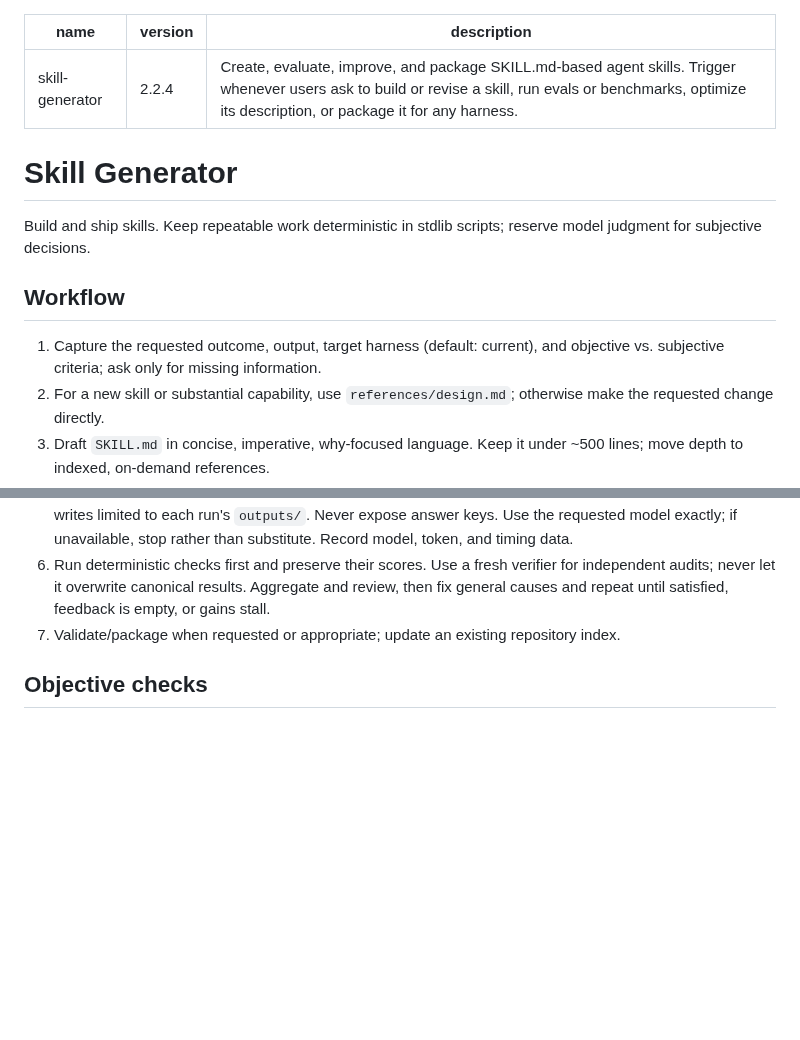
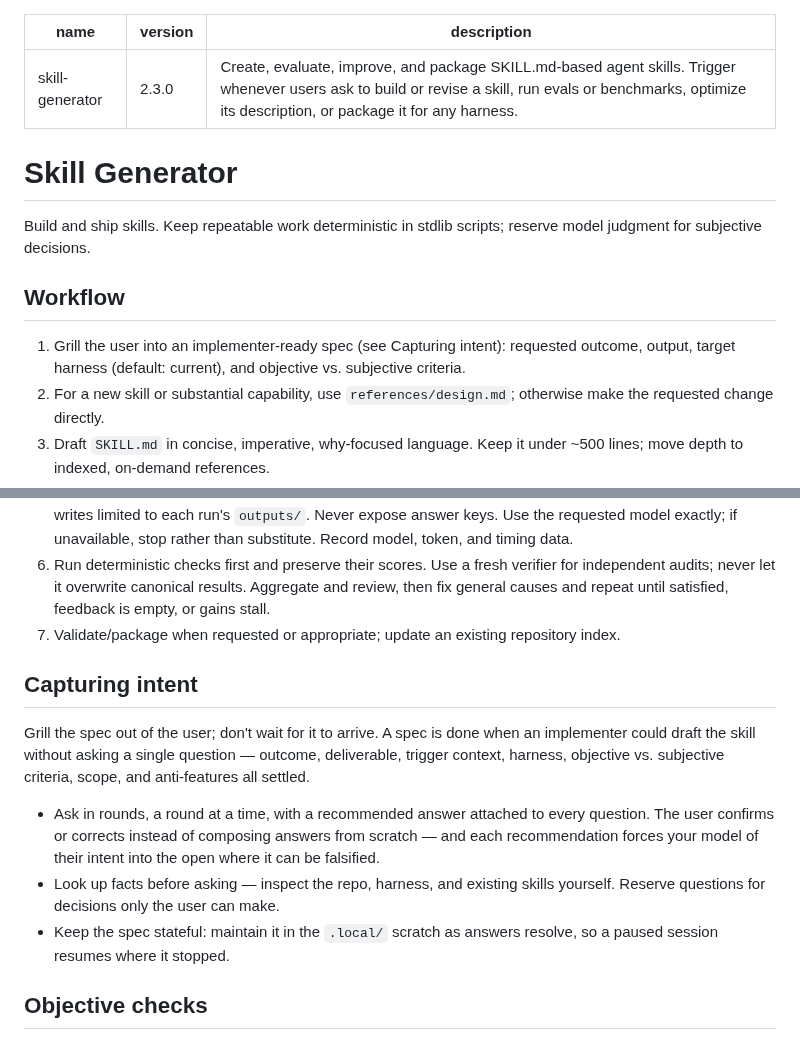
Before and after one commit to JPratama7/skills, a Markdown page: skills/skill-generator/SKILL.md, 2 parts joined by grey strips. GitHub-like rendering; blank space fills up the shorter version.

Commit message:
feat: add loop to improve spec clarity

```diff
--- a/skills/skill-generator/SKILL.md
+++ b/skills/skill-generator/SKILL.md
@@ -1,6 +1,6 @@
 ---
 name: skill-generator
-version: 2.2.4
+version: 2.3.0
 description: Create, evaluate, improve, and package SKILL.md-based agent skills. Trigger whenever users ask to build or revise a skill, run evals or benchmarks, optimize its description, or package it for any harness.
 ---
 
@@ -10,13 +10,21 @@ Build and ship skills. Keep repeatable work deterministic in stdlib scripts; res
 
 ## Workflow
 
-1. Capture the requested outcome, output, target harness (default: current), and objective vs. subjective criteria; ask only for missing information.
+1. Grill the user into an implementer-ready spec (see Capturing intent): requested outcome, output, target harness (default: current), and objective vs. subjective criteria.
 2. For a new skill or substantial capability, use `references/design.md`; otherwise make the requested change directly.
 3. Draft `SKILL.md` in concise, imperative, why-focused language. Keep it under ~500 lines; move depth to indexed, on-demand references.
 4. Define 2–3 evals using the documented schema. Separate mechanical `assertions` from qualitative `review_criteria`; keep `expected_output` evaluator-only.
 5. Before launching runs, discover how the target harness exports LLM statistics (tokens, duration, model id) — run notifications, transcript/export files, telemetry config, CLI stats commands; verify on a real run and cache the mechanism beside the eval artifacts (see `references/evals.md`). Then compare candidate with baseline (new skill: no skill; revision: pre-edit snapshot) using fresh isolated agents, identical prompts, and writes limited to each run's `outputs/`. Never expose answer keys. Use the requested model exactly; if unavailable, stop rather than substitute. Record model, token, and timing data.
 6. Run deterministic checks first and preserve their scores. Use a fresh verifier for independent audits; never let it overwrite canonical results. Aggregate and review, then fix general causes and repeat until satisfied, feedback is empty, or gains stall.
 7. Validate/package when requested or appropriate; update an existing repository index.
+
+## Capturing intent
+
+Grill the spec out of the user; don't wait for it to arrive. A spec is done when an implementer could draft the skill without asking a single question — outcome, deliverable, trigger context, harness, objective vs. subjective criteria, scope, and anti-features all settled.
+
+- Ask in rounds, a round at a time, with a recommended answer attached to every question. The user confirms or corrects instead of composing answers from scratch — and each recommendation forces your model of their intent into the open where it can be falsified.
+- Look up facts before asking — inspect the repo, harness, and existing skills yourself. Reserve questions for decisions only the user can make.
+- Keep the spec stateful: maintain it in the `.local/` scratch as answers resolve, so a paused session resumes where it stopped.
 
 ## Objective checks
 
```
Also changed, not shown: 1 other file.
